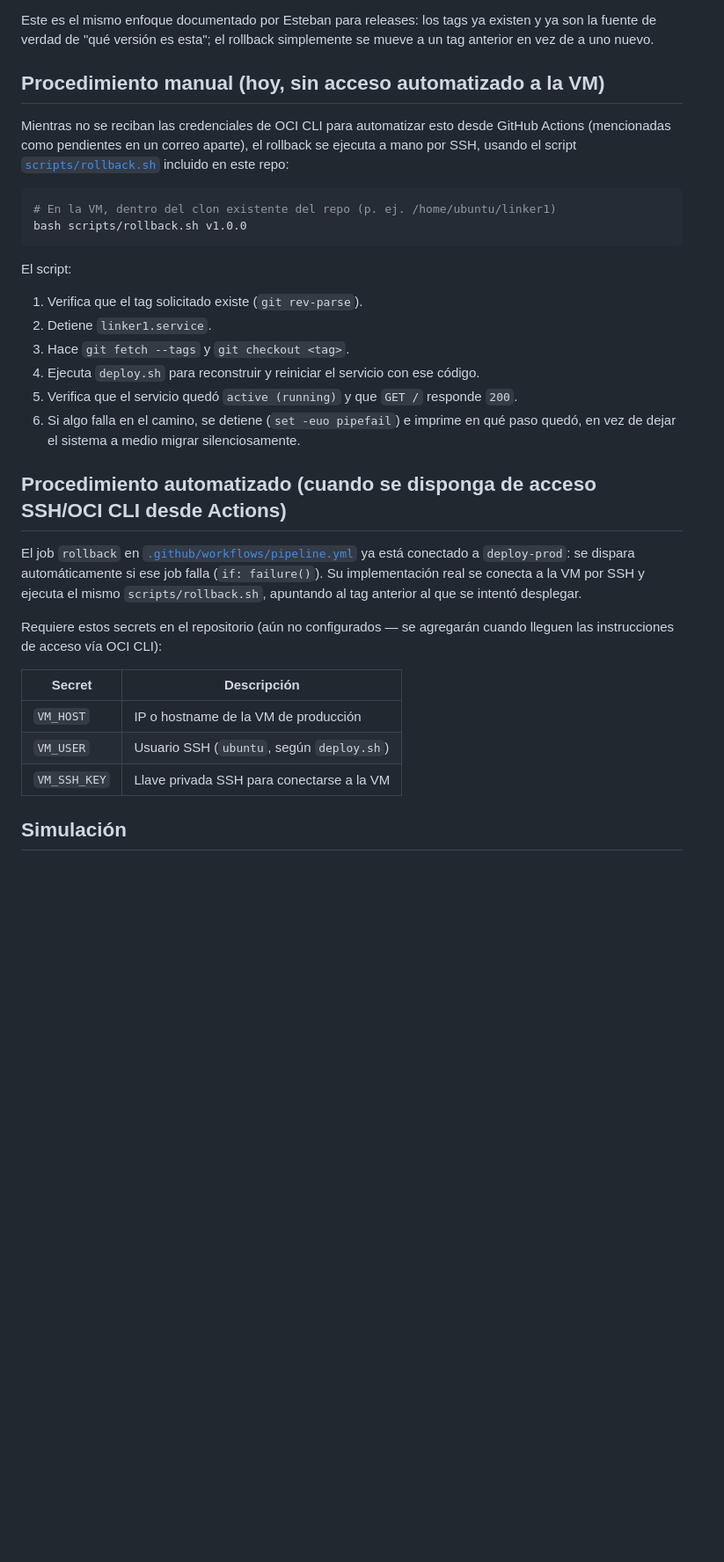
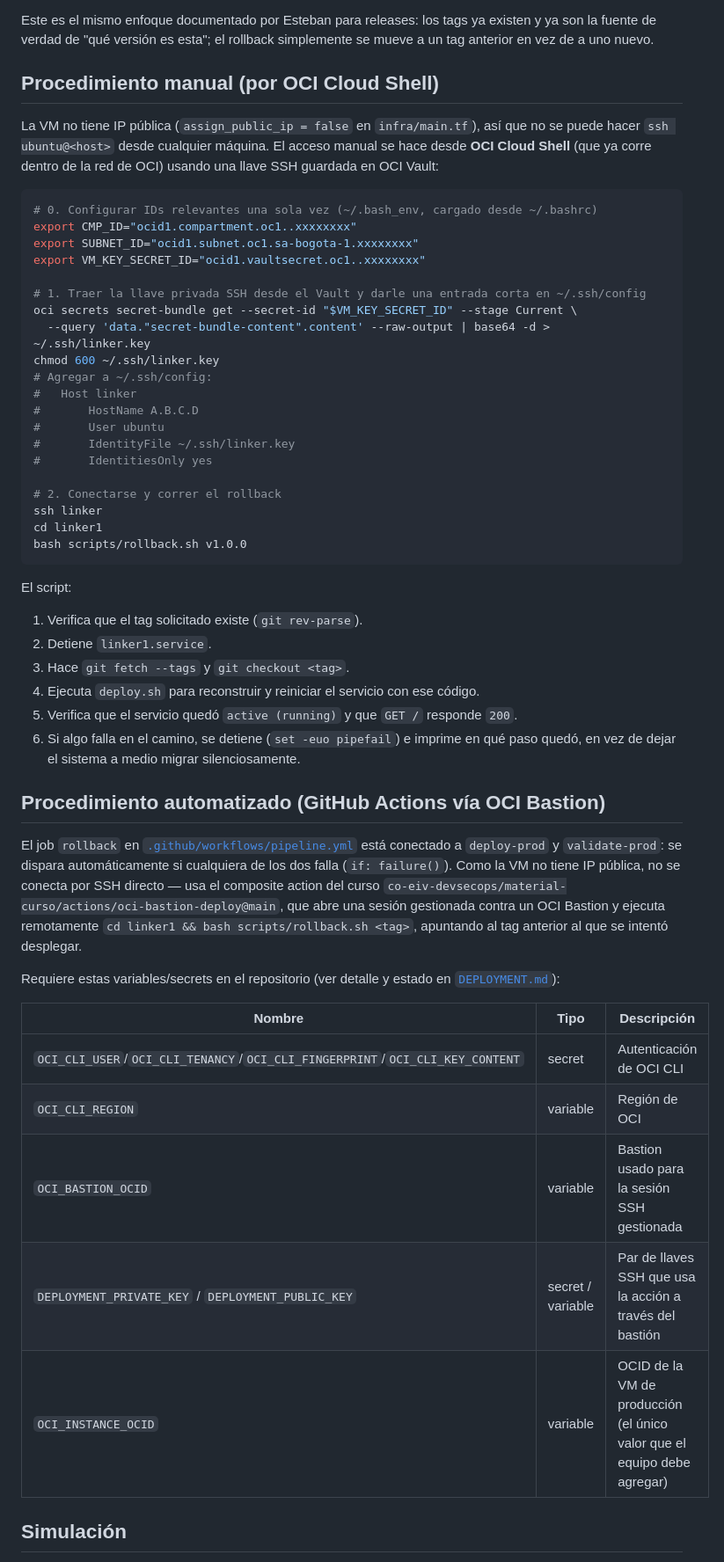
Before and after one commit to co-eiv-devsecops/linker1, a Markdown page: docs/ROLLBACK_STRATEGY.md, the part around one of its changes. Shown at 88% size. GitHub-like rendering; blank space fills up the shorter version.

````diff
--- a/docs/ROLLBACK_STRATEGY.md
+++ b/docs/ROLLBACK_STRATEGY.md
@@ -22,12 +22,30 @@ Esta estrategia de rollback usa exactamente esos dos mecanismos que ya existen (
 
 Este es el mismo enfoque documentado por Esteban para releases: los tags ya existen y ya son la fuente de verdad de "qué versión es esta"; el rollback simplemente se mueve a un tag anterior en vez de a uno nuevo.
 
-## Procedimiento manual (hoy, sin acceso automatizado a la VM)
+## Procedimiento manual (por OCI Cloud Shell)
 
-Mientras no se reciban las credenciales de OCI CLI para automatizar esto desde GitHub Actions (mencionadas como pendientes en un correo aparte), el rollback se ejecuta a mano por SSH, usando el script [`scripts/rollback.sh`](../scripts/rollback.sh) incluido en este repo:
+La VM no tiene IP pública (`assign_public_ip = false` en `infra/main.tf`), así que no se puede hacer `ssh ubuntu@<host>` desde cualquier máquina. El acceso manual se hace desde **OCI Cloud Shell** (que ya corre dentro de la red de OCI) usando una llave SSH guardada en OCI Vault:
 
 ```bash
-# En la VM, dentro del clon existente del repo (p. ej. /home/ubuntu/linker1)
+# 0. Configurar IDs relevantes una sola vez (~/.bash_env, cargado desde ~/.bashrc)
+export CMP_ID="ocid1.compartment.oc1..xxxxxxxx"
+export SUBNET_ID="ocid1.subnet.oc1.sa-bogota-1.xxxxxxxx"
+export VM_KEY_SECRET_ID="ocid1.vaultsecret.oc1..xxxxxxxx"
+
+# 1. Traer la llave privada SSH desde el Vault y darle una entrada corta en ~/.ssh/config
+oci secrets secret-bundle get --secret-id "$VM_KEY_SECRET_ID" --stage Current \
+  --query 'data."secret-bundle-content".content' --raw-output | base64 -d > ~/.ssh/linker.key
+chmod 600 ~/.ssh/linker.key
+# Agregar a ~/.ssh/config:
+#   Host linker
+#       HostName A.B.C.D
+#       User ubuntu
+#       IdentityFile ~/.ssh/linker.key
+#       IdentitiesOnly yes
+
+# 2. Conectarse y correr el rollback
+ssh linker
+cd linker1
 bash scripts/rollback.sh v1.0.0
 ```
 
@@ -40,17 +58,19 @@ El script:
 5. Verifica que el servicio quedó `active (running)` y que `GET /` responde `200`.
 6. Si algo falla en el camino, se detiene (`set -euo pipefail`) e imprime en qué paso quedó, en vez de dejar el sistema a medio migrar silenciosamente.
 
-## Procedimiento automatizado (cuando se disponga de acceso SSH/OCI CLI desde Actions)
+## Procedimiento automatizado (GitHub Actions vía OCI Bastion)
 
-El job `rollback` en [`.github/workflows/pipeline.yml`](../.github/workflows/pipeline.yml) ya está conectado a `deploy-prod`: se dispara automáticamente si ese job falla (`if: failure()`). Su implementación real se conecta a la VM por SSH y ejecuta el mismo `scripts/rollback.sh`, apuntando al tag anterior al que se intentó desplegar.
+El job `rollback` en [`.github/workflows/pipeline.yml`](../.github/workflows/pipeline.yml) está conectado a `deploy-prod` y `validate-prod`: se dispara automáticamente si cualquiera de los dos falla (`if: failure()`). Como la VM no tiene IP pública, no se conecta por SSH directo — usa el composite action del curso `co-eiv-devsecops/material-curso/actions/oci-bastion-deploy@main`, que abre una sesión gestionada contra un OCI Bastion y ejecuta remotamente `cd linker1 && bash scripts/rollback.sh <tag>`, apuntando al tag anterior al que se intentó desplegar.
 
-Requiere estos secrets en el repositorio (aún no configurados — se agregarán cuando lleguen las instrucciones de acceso vía OCI CLI):
+Requiere estas variables/secrets en el repositorio (ver detalle y estado en [`DEPLOYMENT.md`](DEPLOYMENT.md)):
 
-| Secret | Descripción |
-| --- | --- |
-| `VM_HOST` | IP o hostname de la VM de producción |
-| `VM_USER` | Usuario SSH (`ubuntu`, según `deploy.sh`) |
-| `VM_SSH_KEY` | Llave privada SSH para conectarse a la VM |
+| Nombre | Tipo | Descripción |
+| --- | --- | --- |
+| `OCI_CLI_USER`/`OCI_CLI_TENANCY`/`OCI_CLI_FINGERPRINT`/`OCI_CLI_KEY_CONTENT` | secret | Autenticación de OCI CLI |
+| `OCI_CLI_REGION` | variable | Región de OCI |
+| `OCI_BASTION_OCID` | variable | Bastion usado para la sesión SSH gestionada |
+| `DEPLOYMENT_PRIVATE_KEY` / `DEPLOYMENT_PUBLIC_KEY` | secret / variable | Par de llaves SSH que usa la acción a través del bastión |
+| `OCI_INSTANCE_OCID` | variable | OCID de la VM de producción (el único valor que el equipo debe agregar) |
 
 ## Simulación
 
````
Also changed, not shown: other parts of docs/ROLLBACK_STRATEGY.md (+1 -0 lines), README.md (+4 -0 lines), docs/DEPLOYMENT.md (added, +62 -0 lines).
